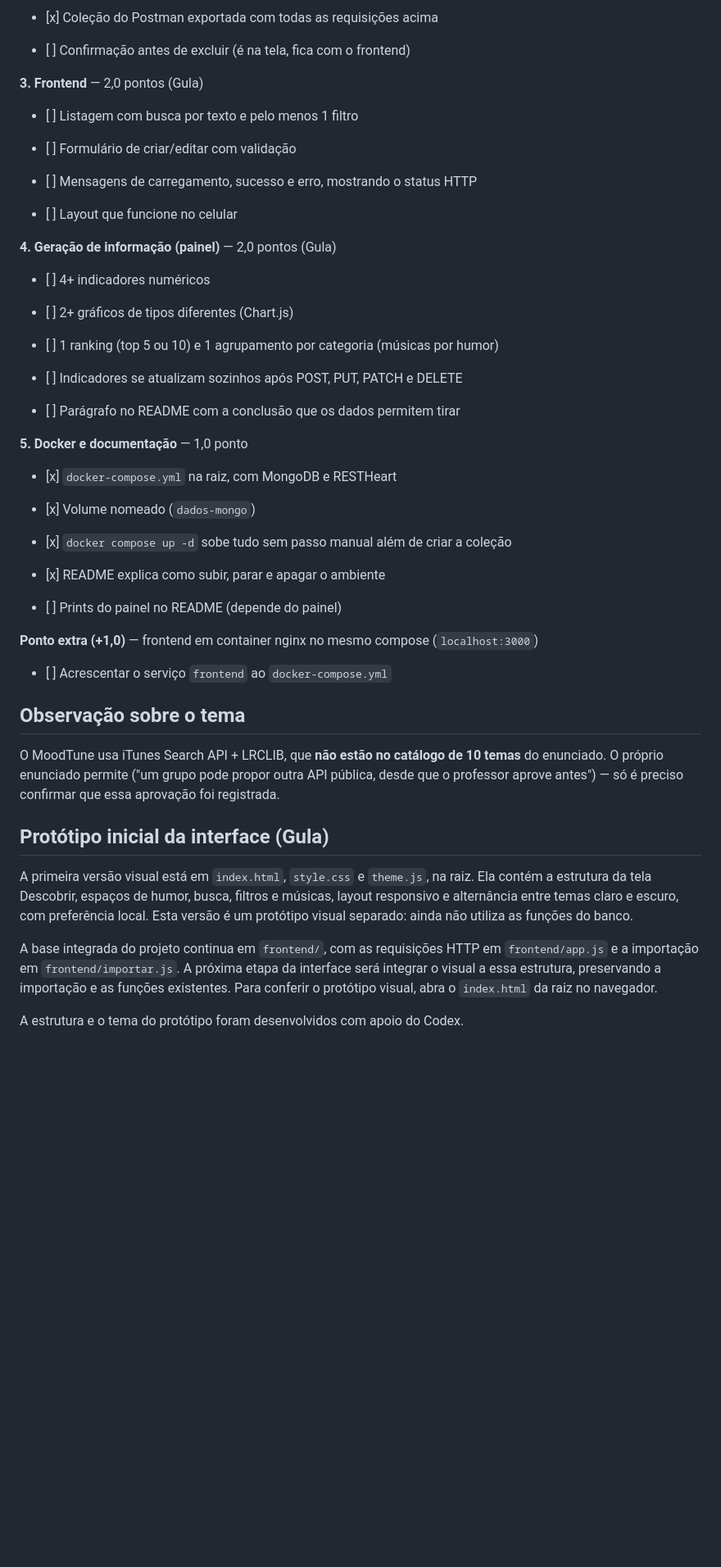
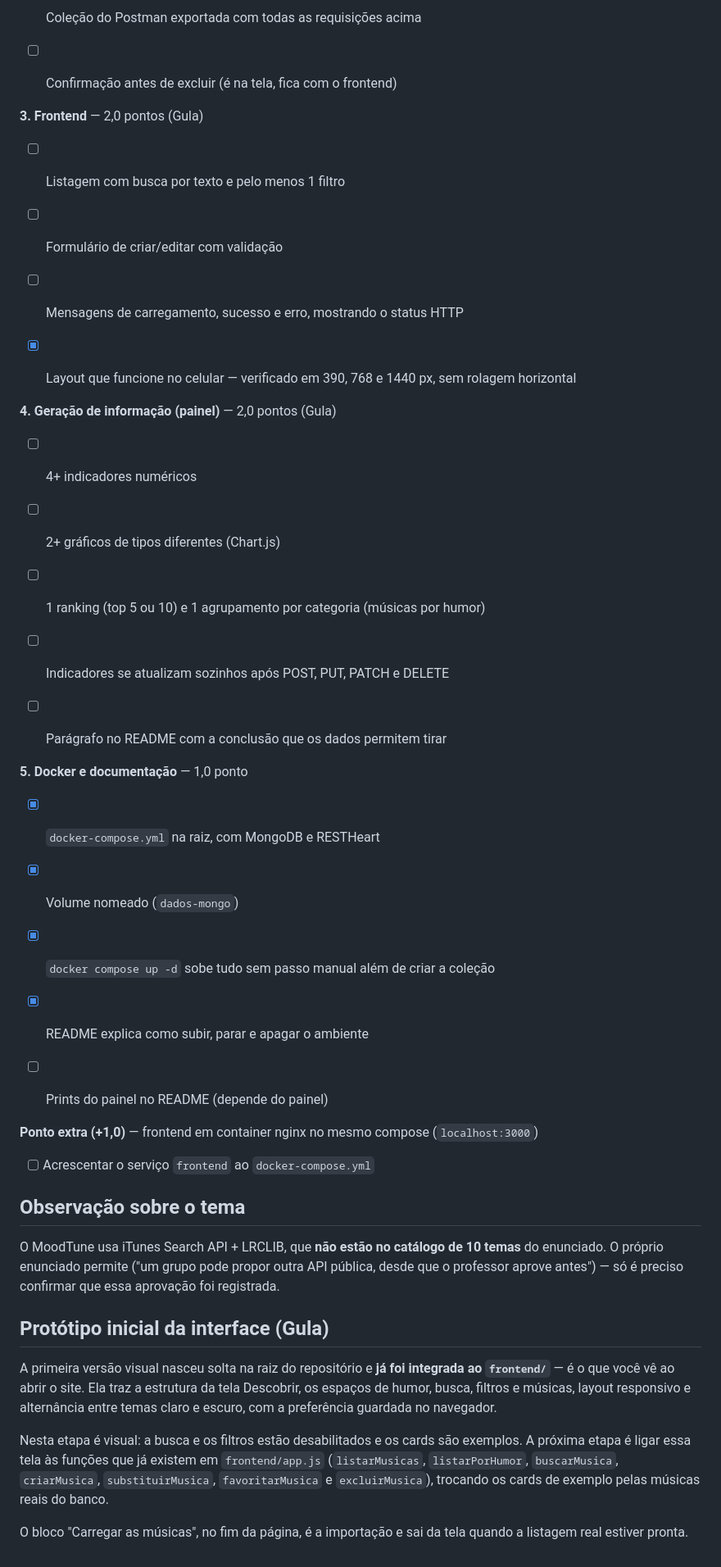
Before and after one commit to LuizGustavoSampaio/Trabalho_BD_III_MoodTune, a Markdown page: README.md, the part around one of its changes. Shown at 82% size. Rendered like a GitHub page; blank space fills up the shorter version.

```diff
--- a/README.md
+++ b/README.md
@@ -261,45 +283,45 @@ frontend, não uma pasta nova.
 
-* \[x\] Coleção do Postman exportada com todas as requisições acima
+* [x] Coleção do Postman exportada com todas as requisições acima
 
-* \[ \] Confirmação antes de excluir (é na tela, fica com o frontend)
+* [ ] Confirmação antes de excluir (é na tela, fica com o frontend)
 
 **3. Frontend** — 2,0 pontos (Gula)
 
-* \[ \] Listagem com busca por texto e pelo menos 1 filtro
+* [ ] Listagem com busca por texto e pelo menos 1 filtro
 
-* \[ \] Formulário de criar/editar com validação
+* [ ] Formulário de criar/editar com validação
 
-* \[ \] Mensagens de carregamento, sucesso e erro, mostrando o status HTTP
+* [ ] Mensagens de carregamento, sucesso e erro, mostrando o status HTTP
 
-* \[ \] Layout que funcione no celular
+* [x] Layout que funcione no celular — verificado em 390, 768 e 1440 px, sem rolagem horizontal
 
 **4. Geração de informação (painel)** — 2,0 pontos (Gula)
 
-* \[ \] 4+ indicadores numéricos
+* [ ] 4+ indicadores numéricos
 
-* \[ \] 2+ gráficos de tipos diferentes (Chart.js)
+* [ ] 2+ gráficos de tipos diferentes (Chart.js)
 
-* \[ \] 1 ranking (top 5 ou 10) e 1 agrupamento por categoria (músicas por humor)
+* [ ] 1 ranking (top 5 ou 10) e 1 agrupamento por categoria (músicas por humor)
 
-* \[ \] Indicadores se atualizam sozinhos após POST, PUT, PATCH e DELETE
+* [ ] Indicadores se atualizam sozinhos após POST, PUT, PATCH e DELETE
 
-* \[ \] Parágrafo no README com a conclusão que os dados permitem tirar
+* [ ] Parágrafo no README com a conclusão que os dados permitem tirar
 
 **5. Docker e documentação** — 1,0 ponto
 
-* \[x\] `docker-compose.yml` na raiz, com MongoDB e RESTHeart
+* [x] `docker-compose.yml` na raiz, com MongoDB e RESTHeart
 
-* \[x\] Volume nomeado (`dados-mongo`)
+* [x] Volume nomeado (`dados-mongo`)
 
-* \[x\] `docker compose up -d` sobe tudo sem passo manual além de criar a coleção
+* [x] `docker compose up -d` sobe tudo sem passo manual além de criar a coleção
 
-* \[x\] README explica como subir, parar e apagar o ambiente
+* [x] README explica como subir, parar e apagar o ambiente
 
-* \[ \] Prints do painel no README (depende do painel)
+* [ ] Prints do painel no README (depende do painel)
 
 **Ponto extra (+1,0)** — frontend em container nginx no mesmo compose (`localhost:3000`)
 
-* \[ \] Acrescentar o serviço `frontend` ao `docker-compose.yml`
+* [ ] Acrescentar o serviço `frontend` ao `docker-compose.yml`
 
 ## Observação sobre o tema
 
@@ -308,14 +330,15 @@ O próprio enunciado permite ("um grupo pode propor outra API pública, desde qu
 antes") — só é preciso confirmar que essa aprovação foi registrada.
 ## Protótipo inicial da interface (Gula)
 
-A primeira versão visual está em `index.html`, `style.css` e `theme.js`, na raiz.
-Ela contém a estrutura da tela Descobrir, espaços de humor, busca, filtros e músicas,
-layout responsivo e alternância entre temas claro e escuro, com preferência local.
-Esta versão é um protótipo visual separado: ainda não utiliza as funções do banco.
+A primeira versão visual nasceu solta na raiz do repositório e **já foi integrada ao
+`frontend/`** — é o que você vê ao abrir o site. Ela traz a estrutura da tela Descobrir, os
+espaços de humor, busca, filtros e músicas, layout responsivo e alternância entre temas claro e
+escuro, com a preferência guardada no navegador.
 
-A base integrada do projeto continua em `frontend/`, com as requisições HTTP em
-`frontend/app.js` e a importação em `frontend/importar.js`. A próxima etapa da interface
-será integrar o visual a essa estrutura, preservando a importação e as funções existentes.
-Para conferir o protótipo visual, abra o `index.html` da raiz no navegador.
+Nesta etapa é visual: a busca e os filtros estão desabilitados e os cards são exemplos. A próxima
+etapa é ligar essa tela às funções que já existem em `frontend/app.js` (`listarMusicas`,
+`listarPorHumor`, `buscarMusica`, `criarMusica`, `substituirMusica`, `favoritarMusica` e
+`excluirMusica`), trocando os cards de exemplo pelas músicas reais do banco.
 
-A estrutura e o tema do protótipo foram desenvolvidos com apoio do Codex.
+O bloco "Carregar as músicas", no fim da página, é a importação e sai da tela quando a listagem
+real estiver pronta.
```
Also changed, not shown: other parts of README.md (+60 -38 lines).
